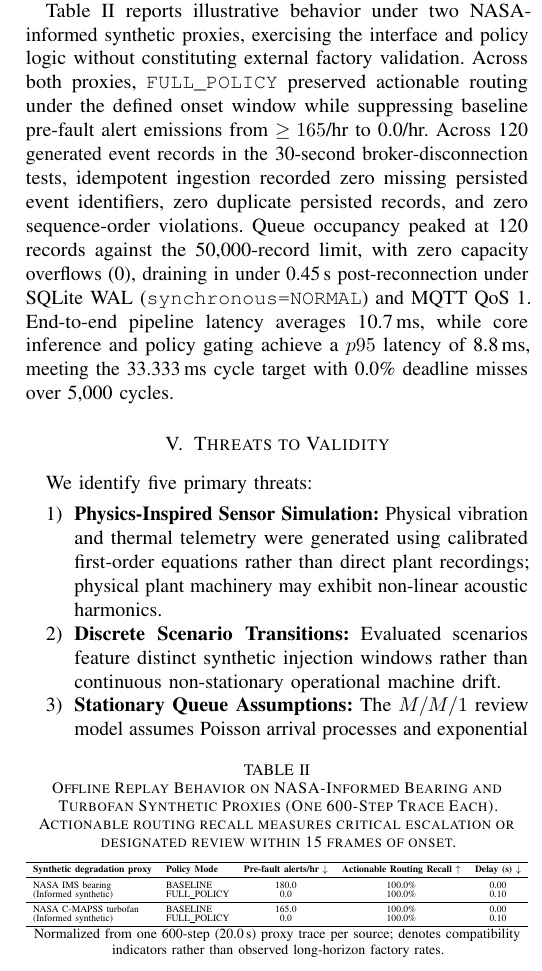
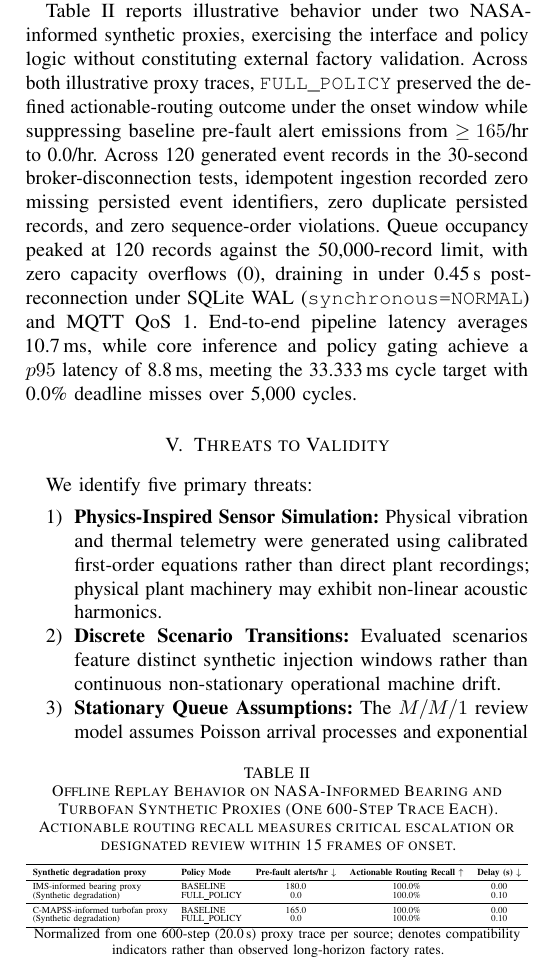
Before and after one commit to sengarutk/edge-inspection-runtime, a LaTeX paper (docs/paper/main.tex, which reads docs/paper/generated_metrics.tex): part of one column of page 4 of 4, cut so that both start at the same text. Compiled offline with pdfLaTeX.

Commit message:
release: finalize Table II proxy labels and freeze v0.4.0 artifact

```diff
--- a/docs/paper/generated_metrics.tex
+++ b/docs/paper/generated_metrics.tex
@@ -27,6 +27,6 @@
 \providecommand{\SpoolStressGeneratedEvents}{120}
 \providecommand{\SpoolStressPeakQueueDepth}{120}
 \providecommand{\SpoolOverflowCount}{0}
-\providecommand{\GitCommitHash}{4a370a5}
+\providecommand{\GitCommitHash}{1bc91e1}
 \providecommand{\ArtifactReleaseTag}{v0.4.0}
 \providecommand{\ArtifactReleaseURL}{https://github.com/utkarshsengar/edge-quality-intelligence/releases/tag/v0.4.0}
--- a/docs/paper/main.tex
+++ b/docs/paper/main.tex
@@ -232,11 +232,11 @@ Fig.~\ref{fig:decision_attribution} presents granular decision attribution. Real
         \toprule
         \textbf{Synthetic degradation proxy} & \textbf{Policy Mode} & \textbf{Pre-fault alerts/hr $\downarrow$} & \textbf{Actionable Routing Recall $\uparrow$} & \textbf{Delay (s) $\downarrow$} \\
         \midrule
-        NASA IMS bearing & BASELINE & 180.0 & 100.0\% & 0.00 \\
-        (Informed synthetic) & FULL\_POLICY & \IMSFAFull{} & \IMSActionableRoutingRecall{} & 0.10 \\
+        IMS-informed bearing proxy & BASELINE & 180.0 & 100.0\% & 0.00 \\
+        (Synthetic degradation) & FULL\_POLICY & \IMSFAFull{} & \IMSActionableRoutingRecall{} & 0.10 \\
         \midrule
-        NASA C-MAPSS turbofan & BASELINE & 165.0 & 100.0\% & 0.00 \\
-        (Informed synthetic) & FULL\_POLICY & \CMAPSSFAFull{} & \CMAPSSActionableRoutingRecall{} & 0.10 \\
+        C-MAPSS-informed turbofan proxy & BASELINE & 165.0 & 100.0\% & 0.00 \\
+        (Synthetic degradation) & FULL\_POLICY & \CMAPSSFAFull{} & \CMAPSSActionableRoutingRecall{} & 0.10 \\
         \bottomrule
     \end{tabular}%
     }
@@ -244,7 +244,7 @@ Fig.~\ref{fig:decision_attribution} presents granular decision attribution. Real
     {\scriptsize Normalized from one 600-step (20.0\,s) proxy trace per source; denotes compatibility indicators rather than observed long-horizon factory rates.\par}
 \end{table}
 
-Table~\ref{tab:real_trace_results} reports illustrative behavior under two NASA-informed synthetic proxies, exercising the interface and policy logic without constituting external factory validation. Across both proxies, \texttt{FULL\_POLICY} preserved actionable routing under the defined onset window while suppressing baseline pre-fault alert emissions from $\ge 165$/hr to \IMSFAFull{}/hr. Across \SpoolStressGeneratedEvents{} generated event records in the 30-second broker-disconnection tests, idempotent ingestion recorded zero missing persisted event identifiers, zero duplicate persisted records, and zero sequence-order violations. Queue occupancy peaked at \SpoolStressPeakQueueDepth{} records against the \SpoolBufferCapacity{}-record limit, with zero capacity overflows (\SpoolOverflowCount{}), draining in under 0.45\,s post-reconnection under SQLite WAL (\texttt{synchronous=NORMAL}) and MQTT QoS~1. End-to-end pipeline latency averages \MeanPipelineLatency{}, while core inference and policy gating achieve a $p95$ latency of \CorePNinetyFiveLatency{}, meeting the \TargetDeadlineMs{} cycle target with \DeadlineMissRate{} deadline misses over \LatencyCycleCount{} cycles.
+Table~\ref{tab:real_trace_results} reports illustrative behavior under two NASA-informed synthetic proxies, exercising the interface and policy logic without constituting external factory validation. Across both illustrative proxy traces, \texttt{FULL\_POLICY} preserved the defined actionable-routing outcome under the onset window while suppressing baseline pre-fault alert emissions from $\ge 165$/hr to \IMSFAFull{}/hr. Across \SpoolStressGeneratedEvents{} generated event records in the 30-second broker-disconnection tests, idempotent ingestion recorded zero missing persisted event identifiers, zero duplicate persisted records, and zero sequence-order violations. Queue occupancy peaked at \SpoolStressPeakQueueDepth{} records against the \SpoolBufferCapacity{}-record limit, with zero capacity overflows (\SpoolOverflowCount{}), draining in under 0.45\,s post-reconnection under SQLite WAL (\texttt{synchronous=NORMAL}) and MQTT QoS~1. End-to-end pipeline latency averages \MeanPipelineLatency{}, while core inference and policy gating achieve a $p95$ latency of \CorePNinetyFiveLatency{}, meeting the \TargetDeadlineMs{} cycle target with \DeadlineMissRate{} deadline misses over \LatencyCycleCount{} cycles.
 
 % ============================================================
 
```
